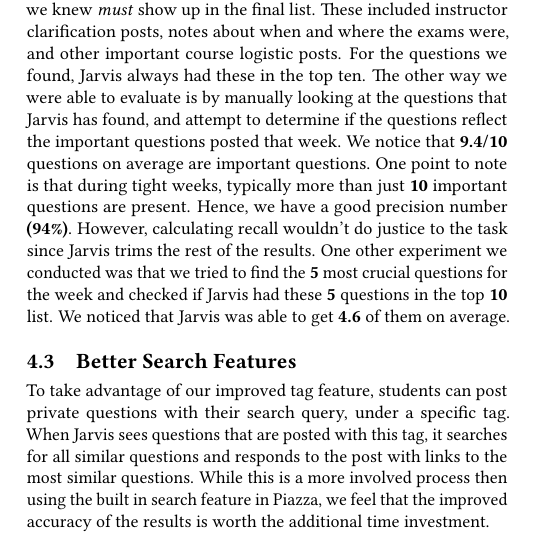
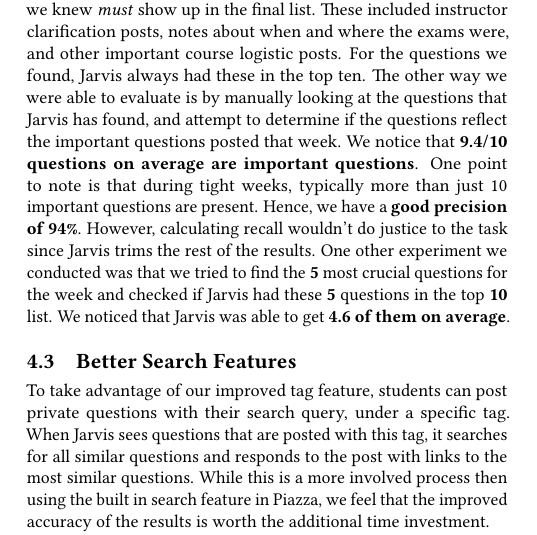
Before and after one commit to pranavr93/piazza_bot, a LaTeX paper (latex/report.tex): part of one column of page 4 of 6, cut so that both start at the same text. Compiled offline with pdfLaTeX.

Commit message:
fix bold

```diff
--- a/latex/report.tex
+++ b/latex/report.tex
@@ -155,7 +155,7 @@ Perhaps more exciting is the fact that our system was able to identify some dupl
 
 \subsection{Weekly FAQ}
 
-To evaluate the 'best' or 'top' questions is an extremely subjective measure. We do not have a golden list of the best questions to compare our results with. We looked through several weeks worth of questions, and tried to find a few, extremely important posts that we knew \textit{must} show up in the final list. These included instructor clarification posts, notes about when and where the exams were, and other important course logistic posts. For the questions we found, Jarvis always had these in the top ten. The other way we were able to evaluate is by manually looking at the questions that Jarvis has found, and attempt to determine if the questions reflect the important questions posted that week. We notice that \textbf{9.4/10} questions on average are important questions. One point to note is that during tight weeks, typically more than just \textbf{10} important questions are present. Hence, we have a good precision number \textbf{(94\%)}. However, calculating recall wouldn't do justice to the task since Jarvis trims the rest of the results. One other experiment we conducted was that we tried to find the \textbf{5} most crucial questions for the week and checked if Jarvis had these \textbf{5} questions in the top \textbf{10} list. We noticed that Jarvis was able to get \textbf{4.6} of them on average.
+To evaluate the 'best' or 'top' questions is an extremely subjective measure. We do not have a golden list of the best questions to compare our results with. We looked through several weeks worth of questions, and tried to find a few, extremely important posts that we knew \textit{must} show up in the final list. These included instructor clarification posts, notes about when and where the exams were, and other important course logistic posts. For the questions we found, Jarvis always had these in the top ten. The other way we were able to evaluate is by manually looking at the questions that Jarvis has found, and attempt to determine if the questions reflect the important questions posted that week. We notice that \textbf{9.4/10 questions on average are important questions}. One point to note is that during tight weeks, typically more than just 10 important questions are present. Hence, we have a \textbf{good precision of 94\%}. However, calculating recall wouldn't do justice to the task since Jarvis trims the rest of the results. One other experiment we conducted was that we tried to find the \textbf{5} most crucial questions for the week and checked if Jarvis had these \textbf{5} questions in the top \textbf{10} list. We noticed that Jarvis was able to get \textbf{4.6 of them on average}.
 
 \subsection{Better Search Features}
 To take advantage of our improved tag feature, students can post private questions with their search query, under a specific tag. When Jarvis sees questions that are posted with this tag, it searches for all similar questions and responds to the post with links to the most similar questions. While this is a more involved process then using the built in search feature in Piazza, we feel that the improved accuracy of the results is worth the additional time investment.
```
